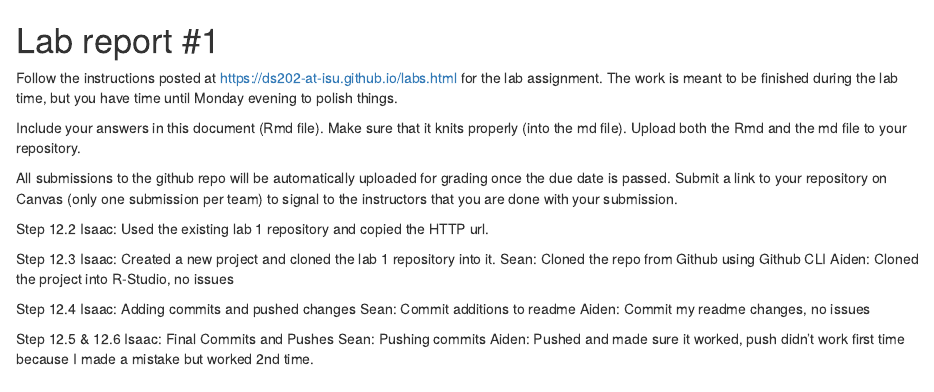
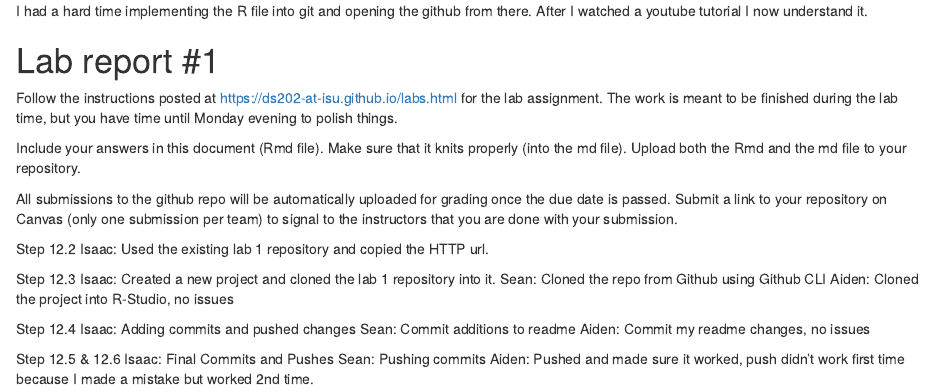
Before and after one commit to DS202-at-ISU/lab-1-team-8-lab-1, an R Markdown document (README.Rmd): the page in a window 1100 px wide, from its top. Rendered offline with R 4.5, knitr and Pandoc, with nearby package versions; both versions are drawn in the output format of the newer one.

Commit message:
markdown file changed

```diff
--- a/README.Rmd
+++ b/README.Rmd
@@ -1,3 +1,5 @@
+I had a hard time implementing the R file into git and opening the github from there. After I watched a youtube tutorial I now understand it.
+
 ---
 output: github_document
 ---
```
